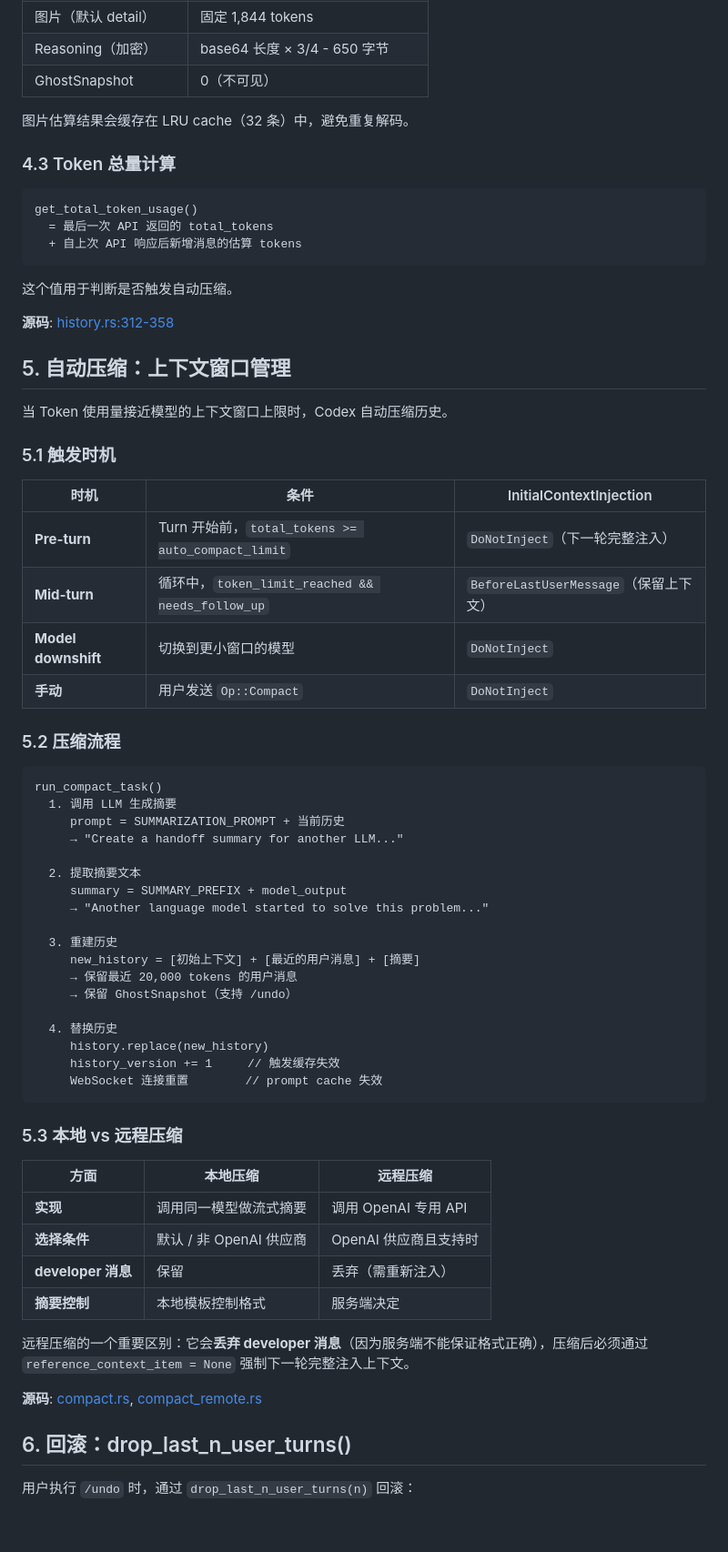
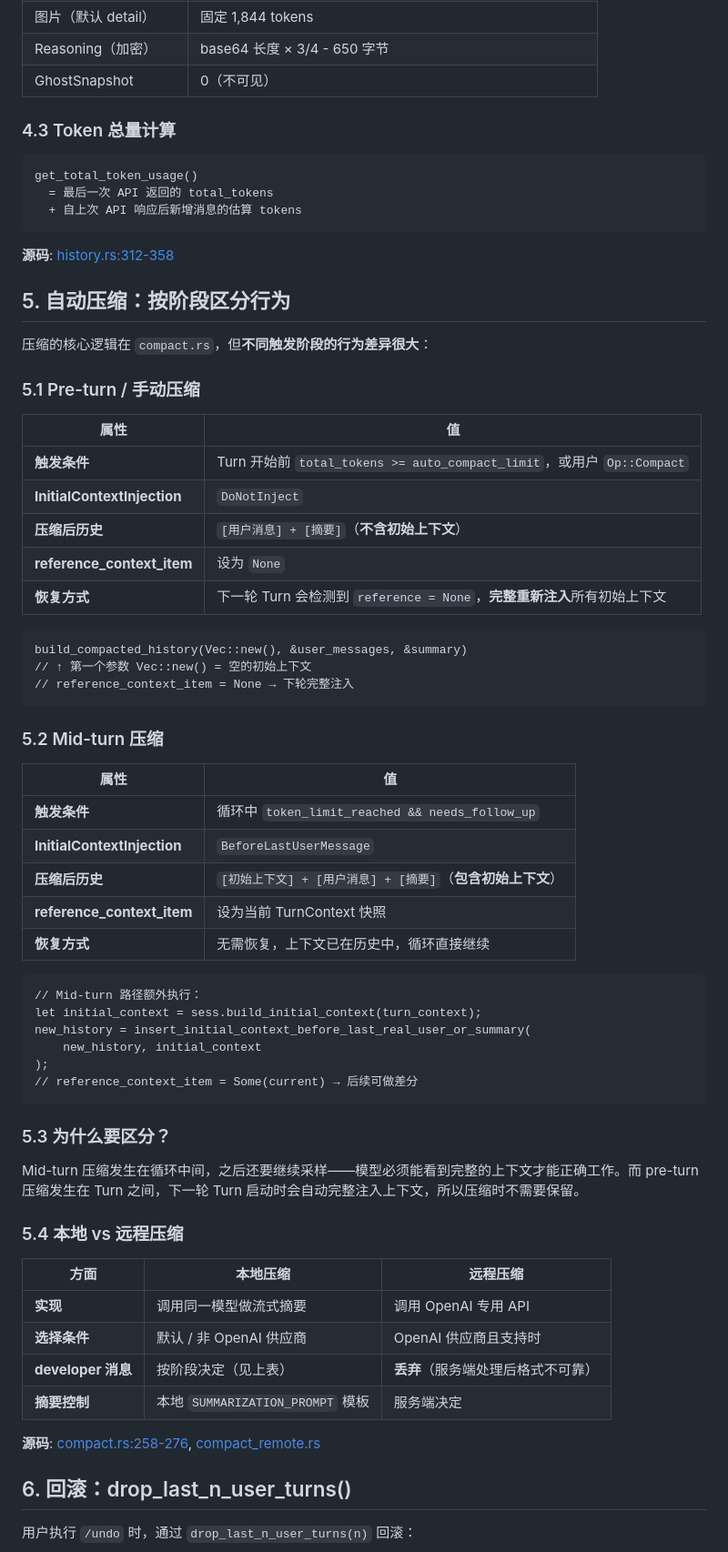
Before and after one commit to yibn2008/learn-codex, a Markdown page: wiki/05-context-management.md, the part around one of its changes. Shown at 91% size. Drawn GitHub-style; blank space fills up the shorter version.

````diff
--- a/wiki/05-context-management.md
+++ b/wiki/05-context-management.md
@@ -135,8 +146,6 @@ build_settings_update_items(previous_baseline, current_context)
 | 图片（默认 detail） | 固定 1,844 tokens |
 | Reasoning（加密） | base64 长度 × 3/4 - 650 字节 |
 | GhostSnapshot | 0（不可见） |
-
-图片估算结果会缓存在 LRU cache（32 条）中，避免重复解码。
 
 ### 4.3 Token 总量计算
 
@@ -146,58 +155,61 @@ get_total_token_usage()
   + 自上次 API 响应后新增消息的估算 tokens
 ```
 
-这个值用于判断是否触发自动压缩。
-
 **源码**: [history.rs:312-358](https://github.com/openai/codex/blob/main/codex-rs/core/src/context_manager/history.rs#L312-L358)
 
-## 5. 自动压缩：上下文窗口管理
+## 5. 自动压缩：按阶段区分行为
 
-当 Token 使用量接近模型的上下文窗口上限时，Codex 自动压缩历史。
+压缩的核心逻辑在 `compact.rs`，但**不同触发阶段的行为差异很大**：
 
-### 5.1 触发时机
+### 5.1 Pre-turn / 手动压缩
 
-| 时机 | 条件 | InitialContextInjection |
-|------|------|------------------------|
-| **Pre-turn** | Turn 开始前，`total_tokens >= auto_compact_limit` | `DoNotInject`（下一轮完整注入） |
-| **Mid-turn** | 循环中，`token_limit_reached && needs_follow_up` | `BeforeLastUserMessage`（保留上下文） |
-| **Model downshift** | 切换到更小窗口的模型 | `DoNotInject` |
-| **手动** | 用户发送 `Op::Compact` | `DoNotInject` |
-
-### 5.2 压缩流程
+| 属性 | 值 |
+|------|-----|
+| **触发条件** | Turn 开始前 `total_tokens >= auto_compact_limit`，或用户 `Op::Compact` |
+| **InitialContextInjection** | `DoNotInject` |
+| **压缩后历史** | `[用户消息] + [摘要]`（**不含初始上下文**） |
+| **reference_context_item** | 设为 `None` |
+| **恢复方式** | 下一轮 Turn 会检测到 `reference = None`，**完整重新注入**所有初始上下文 |
 
 ```
-run_compact_task()
-  1. 调用 LLM 生成摘要
-     prompt = SUMMARIZATION_PROMPT + 当前历史
-     → "Create a handoff summary for another LLM..."
-
-  2. 提取摘要文本
-     summary = SUMMARY_PREFIX + model_output
-     → "Another language model started to solve this problem..."
-
-  3. 重建历史
-     new_history = [初始上下文] + [最近的用户消息] + [摘要]
-     → 保留最近 20,000 tokens 的用户消息
-     → 保留 GhostSnapshot（支持 /undo）
-
-  4. 替换历史
-     history.replace(new_history)
-     history_version += 1     // 触发缓存失效
-     WebSocket 连接重置        // prompt cache 失效
+build_compacted_history(Vec::new(), &user_messages, &summary)
+// ↑ 第一个参数 Vec::new() = 空的初始上下文
+// reference_context_item = None → 下轮完整注入
 ```
 
-### 5.3 本地 vs 远程压缩
+### 5.2 Mid-turn 压缩
+
+| 属性 | 值 |
+|------|-----|
+| **触发条件** | 循环中 `token_limit_reached && needs_follow_up` |
+| **InitialContextInjection** | `BeforeLastUserMessage` |
+| **压缩后历史** | `[初始上下文] + [用户消息] + [摘要]`（**包含初始上下文**） |
+| **reference_context_item** | 设为当前 TurnContext 快照 |
+| **恢复方式** | 无需恢复，上下文已在历史中，循环直接继续 |
+
+```
+// Mid-turn 路径额外执行：
+let initial_context = sess.build_initial_context(turn_context);
+new_history = insert_initial_context_before_last_real_user_or_summary(
+    new_history, initial_context
+);
+// reference_context_item = Some(current) → 后续可做差分
+```
+
+### 5.3 为什么要区分？
+
+Mid-turn 压缩发生在循环中间，之后还要继续采样——模型必须能看到完整的上下文才能正确工作。而 pre-turn 压缩发生在 Turn 之间，下一轮 Turn 启动时会自动完整注入上下文，所以压缩时不需要保留。
+
+### 5.4 本地 vs 远程压缩
 
 | 方面 | 本地压缩 | 远程压缩 |
 |------|---------|---------|
 | **实现** | 调用同一模型做流式摘要 | 调用 OpenAI 专用 API |
 | **选择条件** | 默认 / 非 OpenAI 供应商 | OpenAI 供应商且支持时 |
-| **developer 消息** | 保留 | 丢弃（需重新注入） |
-| **摘要控制** | 本地模板控制格式 | 服务端决定 |
+| **developer 消息** | 按阶段决定（见上表） | **丢弃**（服务端处理后格式不可靠） |
+| **摘要控制** | 本地 `SUMMARIZATION_PROMPT` 模板 | 服务端决定 |
 
-远程压缩的一个重要区别：它会**丢弃 developer 消息**（因为服务端不能保证格式正确），压缩后必须通过 `reference_context_item = None` 强制下一轮完整注入上下文。
-
-**源码**: [compact.rs](https://github.com/openai/codex/blob/main/codex-rs/core/src/compact.rs), [compact_remote.rs](https://github.com/openai/codex/blob/main/codex-rs/core/src/compact_remote.rs)
+**源码**: [compact.rs:258-276](https://github.com/openai/codex/blob/main/codex-rs/core/src/compact.rs#L258-L276), [compact_remote.rs](https://github.com/openai/codex/blob/main/codex-rs/core/src/compact_remote.rs)
 
 ## 6. 回滚：drop_last_n_user_turns()
 
````
Also changed, not shown: other parts of wiki/05-context-management.md (+56 -47 lines).
